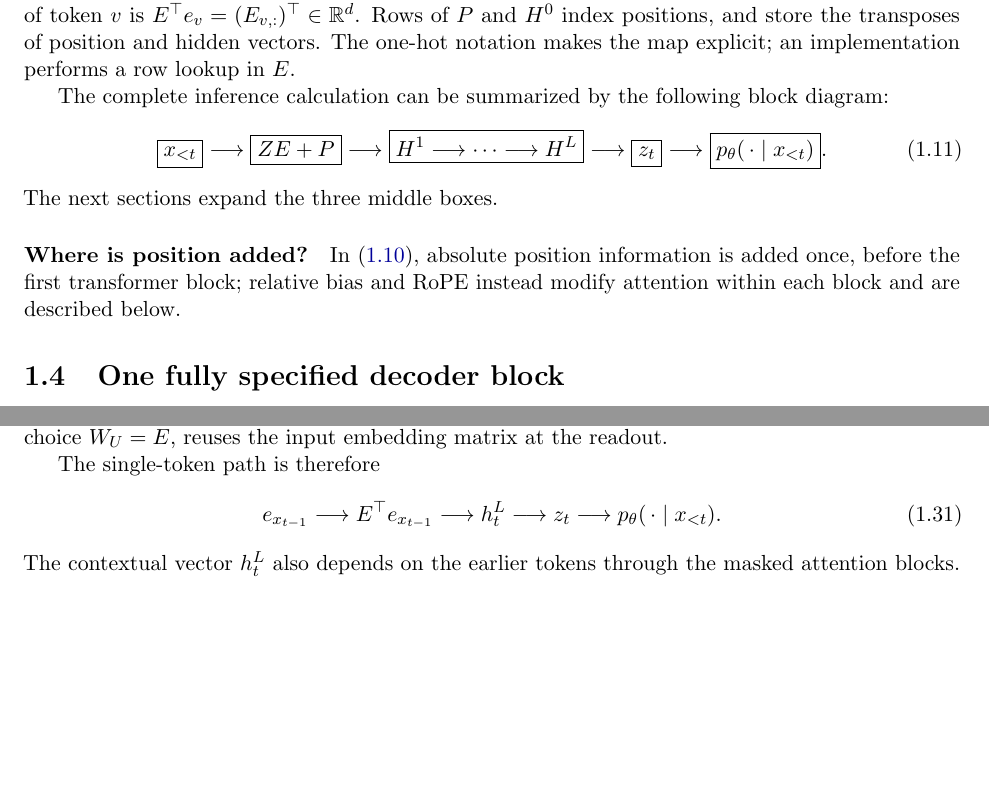
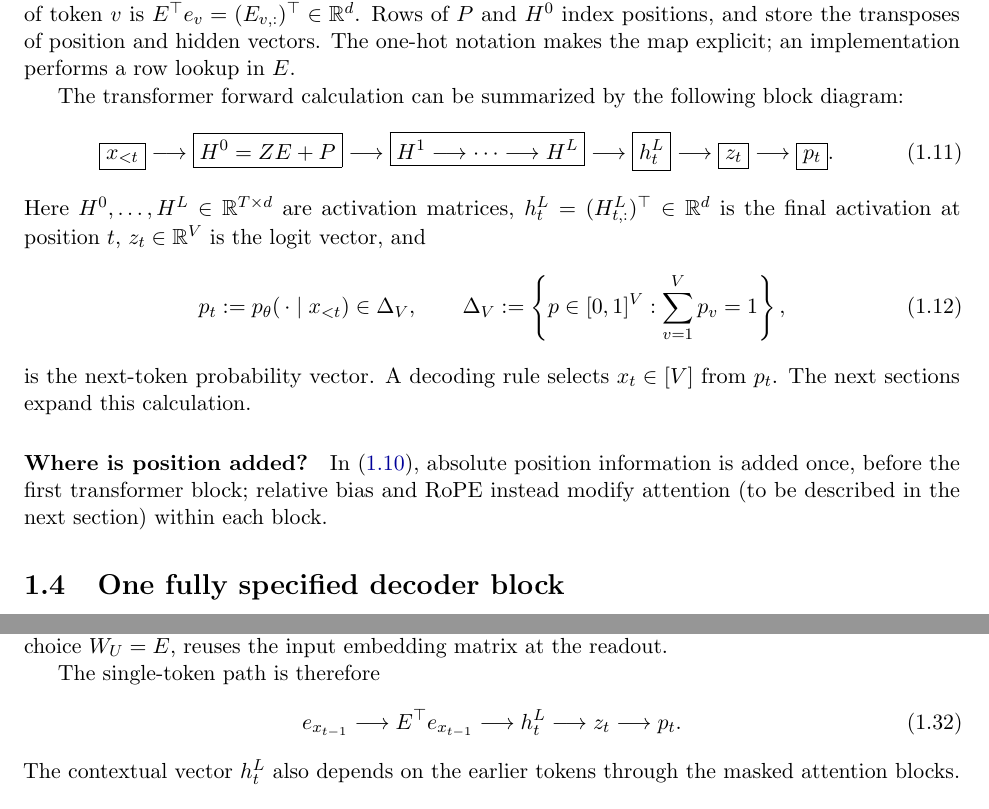
Before and after one commit to mathforai26/mathforai26.github.io, a LaTeX document (documents/scribes/lecture01.tex): two parts of pages 3 and 6 of 16, joined at a grey line, cut so that both start at the same text, the shorter picture padded with empty space. Compiled offline with pdfLaTeX.

Commit message:
Type the Lecture 1 forward-pass diagram

```diff
--- a/documents/scribes/lecture01.tex
+++ b/documents/scribes/lecture01.tex
@@ -205,25 +205,36 @@ $E^\top e_v=(E_{v,:})^\top\in\R^d$. Rows of $P$ and $H^0$ index positions,
 and store the transposes of position and hidden vectors. The one-hot notation
 makes the map explicit; an implementation performs a row lookup in $E$.
 
-The complete inference calculation can be summarized by the following block
+The transformer forward calculation can be summarized by the following block
 diagram:
 \begin{equation}
 \boxed{x_{<t}}
 \longrightarrow
-\boxed{ZE+P}
+\boxed{H^0=ZE+P}
 \longrightarrow
 \boxed{H^1\longrightarrow\cdots\longrightarrow H^L}
 \longrightarrow
+\boxed{h_t^L}
+\longrightarrow
 \boxed{z_t}
 \longrightarrow
-\boxed{p_\theta(\,\cdot\mid x_{<t})}.
+\boxed{p_t}.
 \end{equation}
-The next sections expand the three middle boxes.
+Here $H^0,\ldots,H^L\in\R^{T\times d}$ are activation matrices,
+$h_t^L=(H^L_{t,:})^\top\in\R^d$ is the final activation at position $t$,
+$z_t\in\R^V$ is the logit vector, and
+\begin{equation}
+p_t:=p_\theta(\,\cdot\mid x_{<t})\in\Delta_V,
+\qquad
+\Delta_V:=\left\{p\in[0,1]^V:\sum_{v=1}^V p_v=1\right\},
+\end{equation}
+is the next-token probability vector. A decoding rule selects $x_t\in[V]$
+from $p_t$. The next sections expand this calculation.
 
 \paragraph{Where is position added?}
 In \eqref{eq:input-embedding}, absolute position information is added once,
 before the first transformer block; relative bias and RoPE instead modify
-attention within each block and are described below.
+attention (to be described in the next section) within each block.
 
 \section{One fully specified decoder block}
 
@@ -457,7 +468,7 @@ e_{x_{t-1}}
 \longrightarrow E^\top e_{x_{t-1}}
 \longrightarrow h_t^L
 \longrightarrow z_t
-\longrightarrow p_\theta(\,\cdot\mid x_{<t}).
+\longrightarrow p_t.
 \end{equation}
 The contextual vector $h_t^L$ also depends on the earlier tokens through the
 masked attention blocks.
```
Also changed, not shown: documents/scribes/lecture01.pdf, documents/scribes/lecture01.tex (2 more changed lines).
